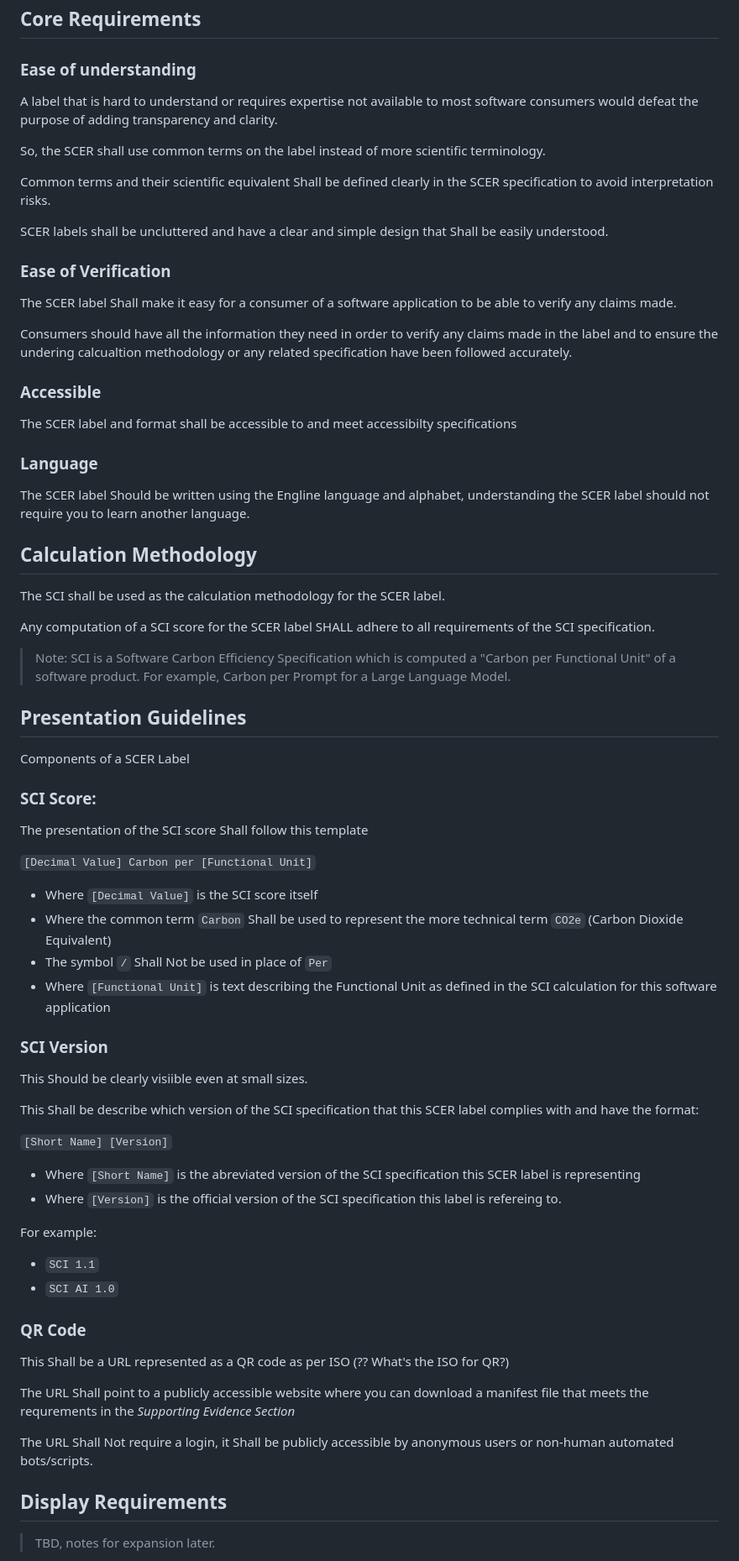
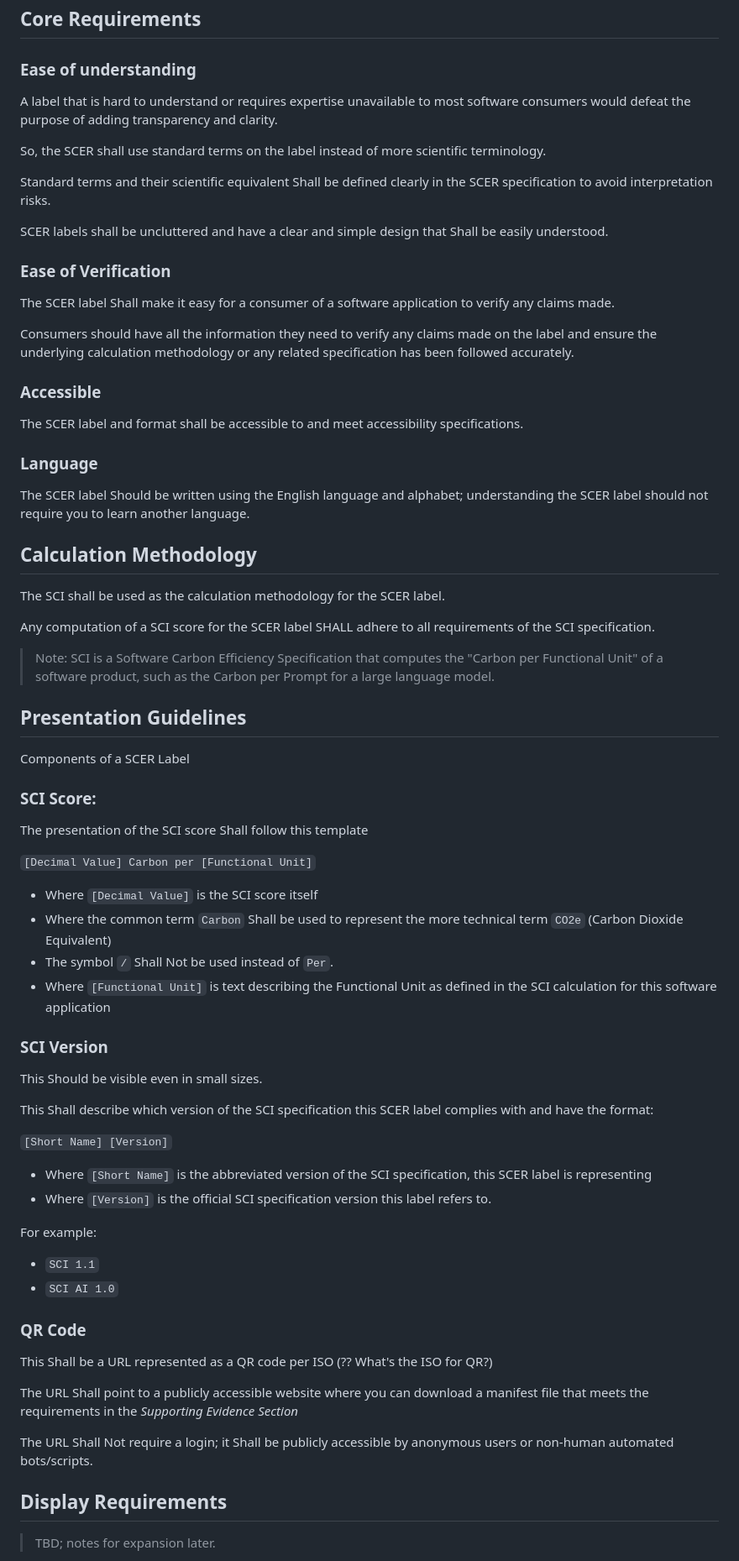
Before and after one commit to Green-Software-Foundation/scer, a Markdown page: SPEC.md, the part around the change printed below. Shown: that part at 84% size. Drawn GitHub-style.

Commit message:
Update SPEC.md
Editorial updates

Signed-off-by: Sean Mcilroy <smcilroy@linuxfoundation.org>

```diff
--- a/SPEC.md
+++ b/SPEC.md
@@ -64,24 +64,24 @@ The following abbreviations are used throughout this specification:
 ## Core Requirements
 
 ### Ease of understanding
-A label that is hard to understand or requires expertise not available to most software consumers would defeat the purpose of adding transparency and clarity.
+A label that is hard to understand or requires expertise unavailable to most software consumers would defeat the purpose of adding transparency and clarity.
 
-So, the SCER shall use common terms on the label instead of more scientific terminology.
+So, the SCER shall use standard terms on the label instead of more scientific terminology.
 
-Common terms and their scientific equivalent Shall be defined clearly in the SCER specification to avoid interpretation risks.
+Standard terms and their scientific equivalent Shall be defined clearly in the SCER specification to avoid interpretation risks.
 
 SCER labels shall be uncluttered and have a clear and simple design that Shall be easily understood.
 
 ### Ease of Verification
-The SCER label Shall make it easy for a consumer of a software application to be able to verify any claims made.
+The SCER label Shall make it easy for a consumer of a software application to verify any claims made.
 
-Consumers should have all the information they need in order to verify any claims made in the label and to ensure the undering calcualtion methodology or any related specification have been followed accurately.
+Consumers should have all the information they need to verify any claims made on the label and ensure the underlying calculation methodology or any related specification has been followed accurately.
 
 ### Accessible
-The SCER label and format shall be accessible to and meet accessibilty specifications
+The SCER label and format shall be accessible to and meet accessibility specifications.
 
 ### Language
-The SCER label Should be written using the Engline language and alphabet, understanding the SCER label should not require you to learn another language.
+The SCER label Should be written using the English language and alphabet; understanding the SCER label should not require you to learn another language.
 
 ## Calculation Methodology
 
@@ -89,7 +89,7 @@ The SCI shall be used as the calculation methodology for the SCER label.
 
 Any computation of a SCI score for the SCER label SHALL adhere to all requirements of the SCI specification.
 
-> Note: SCI is a Software Carbon Efficiency Specification which is computed a "Carbon per Functional Unit" of a software product. For example, Carbon per Prompt for a Large Language Model.
+> Note: SCI is a Software Carbon Efficiency Specification that computes the "Carbon per Functional Unit" of a software product, such as the Carbon per Prompt for a large language model.
 
 ## Presentation Guidelines
 
@@ -102,30 +102,30 @@ The presentation of the SCI score Shall follow this template
 
 - Where `[Decimal Value]` is the SCI score itself
 - Where the common term `Carbon` Shall be used to represent the more technical term `CO2e` (Carbon Dioxide Equivalent)
-- The symbol `/` Shall Not be used in place of `Per`
+- The symbol `/` Shall Not be used instead of `Per`.
 - Where `[Functional Unit]` is text describing the Functional Unit as defined in the SCI calculation for this software application
 
 ### SCI Version
-This Should be clearly visiible even at small sizes.
+This Should be visible even in small sizes.
 
-This Shall be describe which version of the SCI specification that this SCER label complies with and have the format:
+This Shall describe which version of the SCI specification this SCER label complies with and have the format:
 
 `[Short Name] [Version]`
 
-- Where `[Short Name]` is the abreviated version of the SCI specification this SCER label is representing
-- Where `[Version]` is the official version of the SCI specification this label is refereing to.
+- Where `[Short Name]` is the abbreviated version of the SCI specification, this SCER label is representing
+- Where `[Version]` is the official SCI specification version this label refers to.
 
 For example:
 - `SCI 1.1`
 - `SCI AI 1.0`
 
 ### QR Code
-This Shall be a URL represented as a QR code as per ISO (?? What's the ISO for QR?)
+This Shall be a URL represented as a QR code per ISO (?? What's the ISO for QR?)
 
-The URL Shall point to a publicly accessible website where you can download a manifest file that meets the requrements in the *Supporting Evidence Section*
+The URL Shall point to a publicly accessible website where you can download a manifest file that meets the requirements in the *Supporting Evidence Section*
 
-The URL Shall Not require a login, it Shall be publicly accessible by anonymous users or non-human automated bots/scripts.
+The URL Shall Not require a login; it Shall be publicly accessible by anonymous users or non-human automated bots/scripts.
 
 ## Display Requirements
-> TBD, notes for expansion later.
+> TBD; notes for expansion later.
 
```
Also changed, not shown: other parts of SPEC.md (+10 -10 lines).
